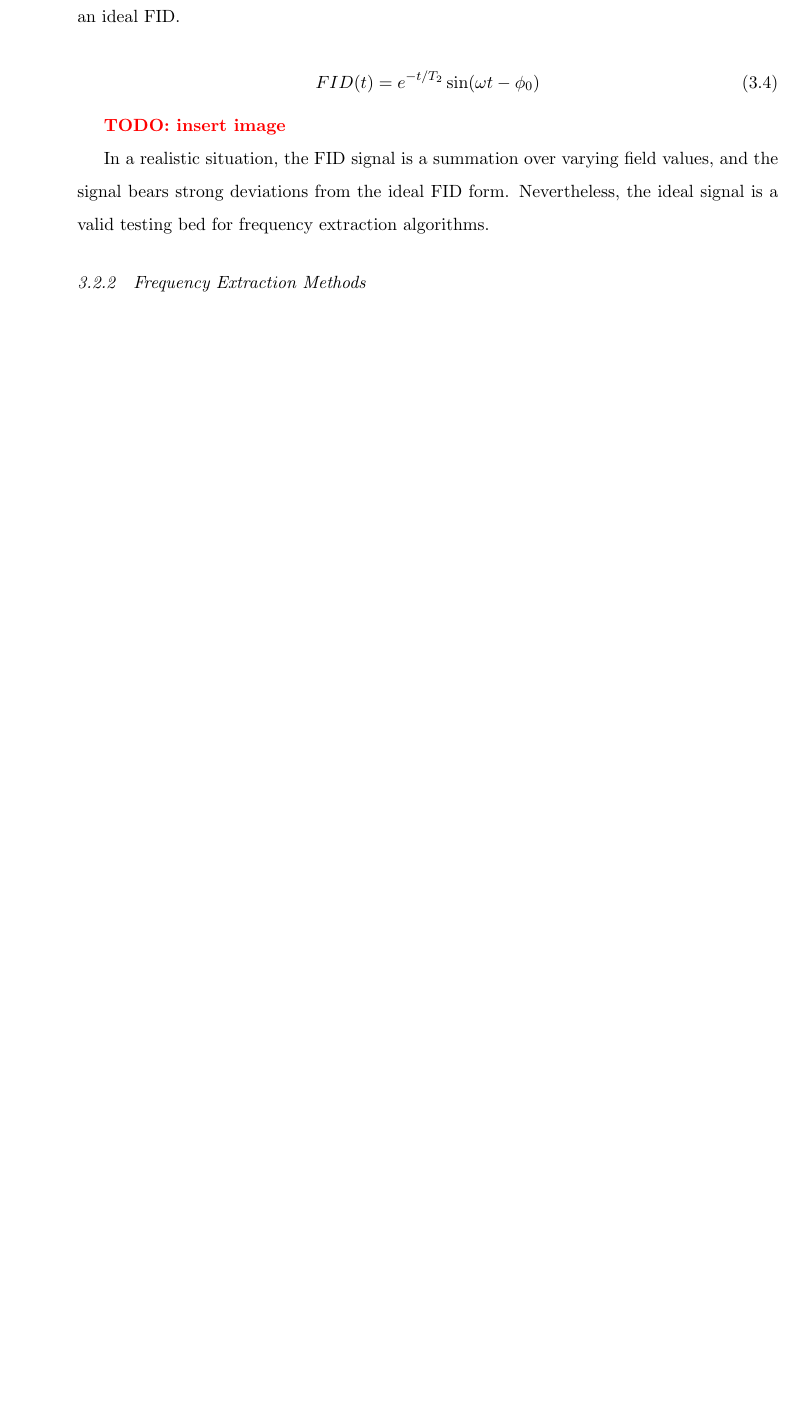
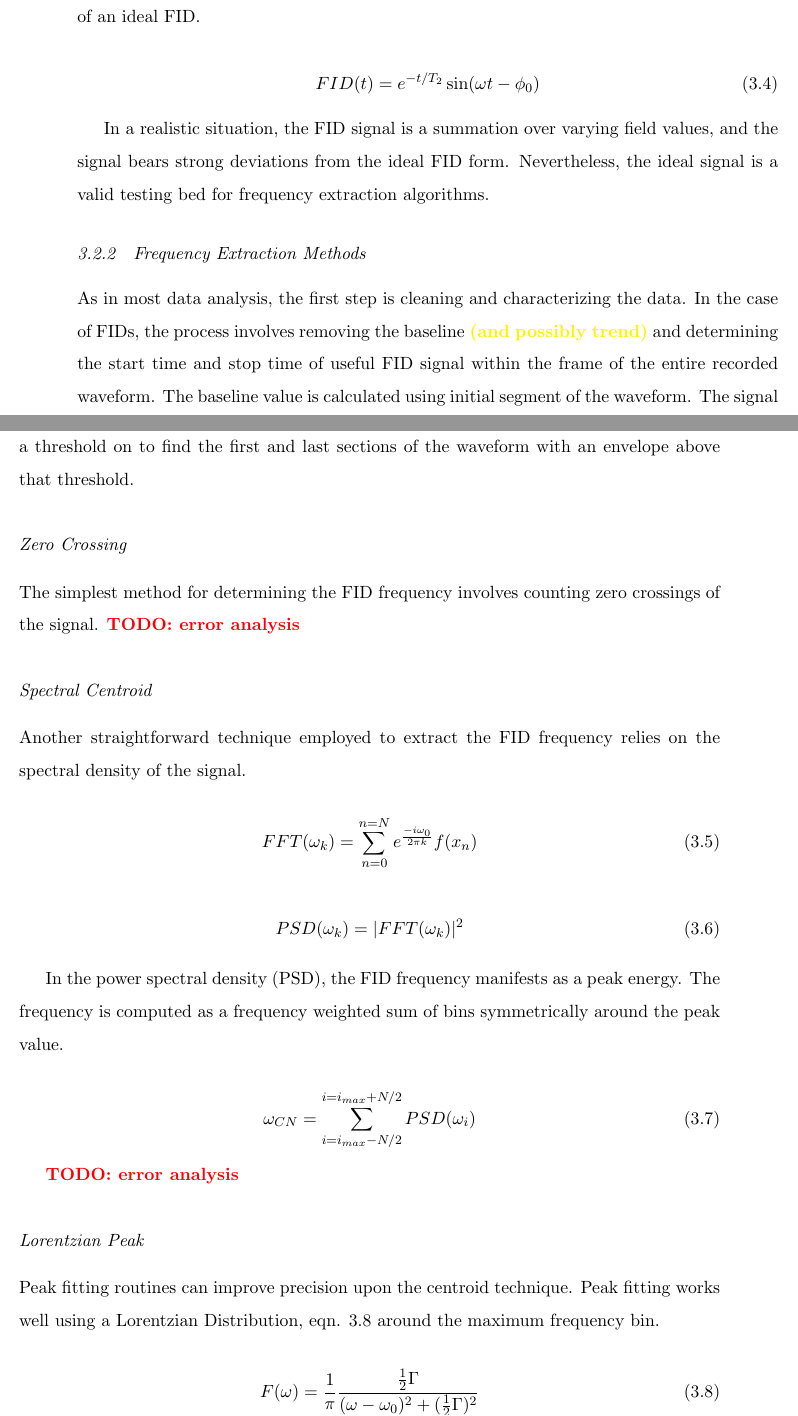
Before and after one commit to mwsmith2/dissertation, a LaTeX thesis (thesis.tex, which reads 03-field-measurement.tex): part of page 23 of 26 before the commit and two parts of pages 23 and 24 of 28 after it, the two joined at a grey line, cut so that both start at the same text, the shorter picture padded with empty space. Compiled offline with pdfLaTeX.

Commit message:
Adds draft of freq methods w/o error analysis.

```diff
--- a/03-field-measurement.tex
+++ b/03-field-measurement.tex
@@ -77,8 +77,7 @@ The polarized protons involved in the FID evolve according to the Bloch Equation
 The ideal FID waveform from a pure field value and perfect $\pi/2$ pulse can be solved exactly from the differential equations.  The resulting equation, \ref{eqn:ideal-fid}, exhibits the primary characteristics of an FID, a sinusoid term representing the proton precession and an exponential decay envelope representing the $T_2$ relaxation.  Figure \ref{fig:ideal-fid} exhibits the waveform of an ideal FID.
 
 \begin{equation}
+FID(t) = e^{-t/T_2} \sin(\omega t - \phi_0)
 \label{eqn:ideal-fid}
-FID(t) = e^{-t/T_2} \sin(\omega t - \phi_0)
 \end{equation}
 
-\todo{insert image}
@@ -87,3 +90,4 @@ In a realistic situation, the FID signal is a summation over varying field value
 
 \subsection{Frequency Extraction Methods}
 
+As in most data analysis, the first step is cleaning and characterizing the data.  In the case of FIDs, the process involves removing the baseline \note{and possibly trend} and determining the start time and stop time of useful FID signal within the frame of the entire recorded waveform.  The baseline value is calculated using initial segment of the waveform.  The signal range is computed using the maximum amplitude around the signal baseline and applying a threshold on to find the first and last sections of the waveform with an envelope above that threshold.
@@ -91,2 +94,31 @@ In a realistic situation, the FID signal is a summation over varying field value
 
-\subsection{FID Measurements}
+\subsubsection{Zero Crossing}
+The simplest method for determining the FID frequency involves counting zero crossings of the signal.
+\todo{error analysis}
+
+\subsubsection{Spectral Centroid}
+Another straightforward technique employed to extract the FID frequency relies on the spectral density of the signal.
+
+\begin{equation}
+FFT(\omega_k) = \sum_{n=0}^{n=N} e^\frac{-i \omega_0}{2\pi k} f(x_n)
+\label{eqn:fid-fft}
+\end{equation}
+
+\begin{equation}
+PSD(\omega_k) = |FFT(\omega_k)|^2
+\label{eqn:fid-psd}
+\end{equation}
+
+In the power spectral density (PSD), the FID frequency manifests as a peak energy.  The frequency is computed as a frequency weighted  sum of bins symmetrically around the peak value.
+
+\begin{equation}
+\omega_{CN} = \sum_{i=i_{max} - N/2}^{i=i_{max} + N/2} PSD(\omega_i)
+\label{eqn:freq-cn}
+\end{equation}
+
+\todo{error analysis}
+
+\subsubsection{Lorentzian Peak}
+Peak fitting routines can improve precision upon the centroid technique.  Peak fitting works well using a Lorentzian Distribution, eqn. \ref{eqn:lorentzian} around the maximum frequency bin.
+
+\begin{equation}
```
Also changed, not shown: 03-field-measurement.tex (44 more changed lines).
